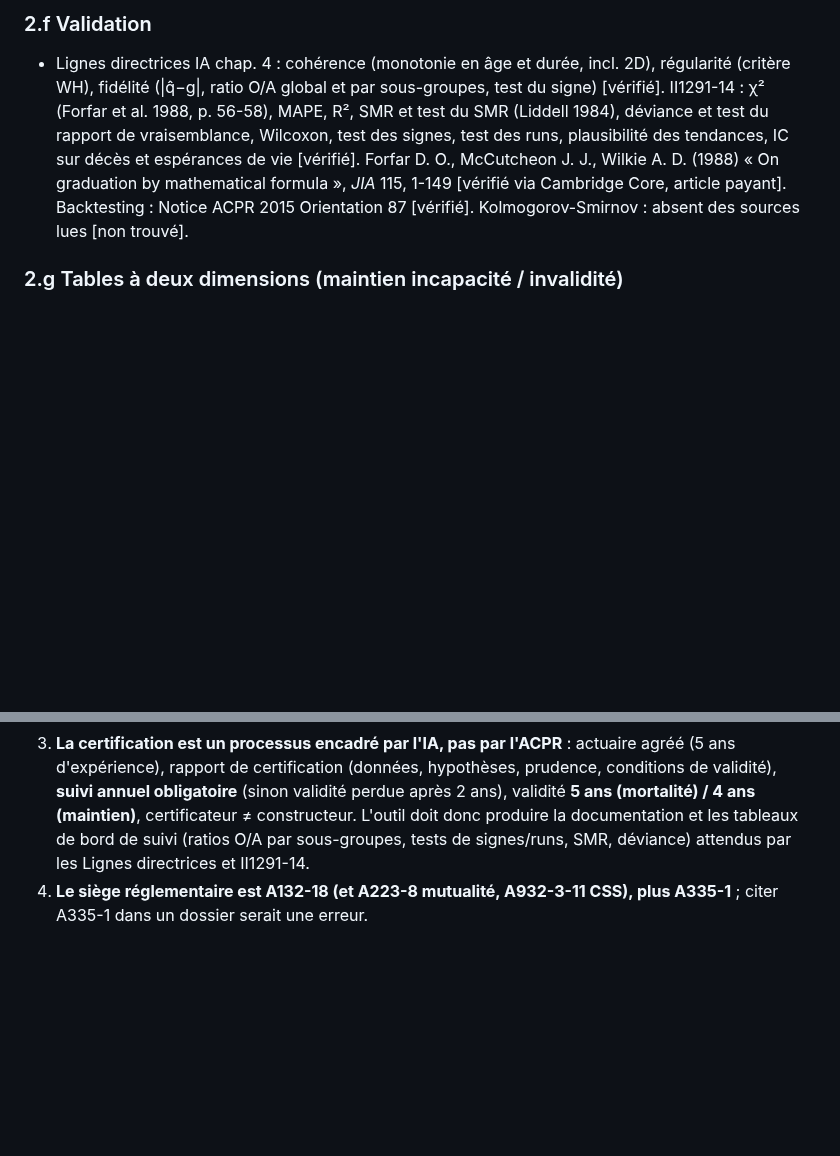
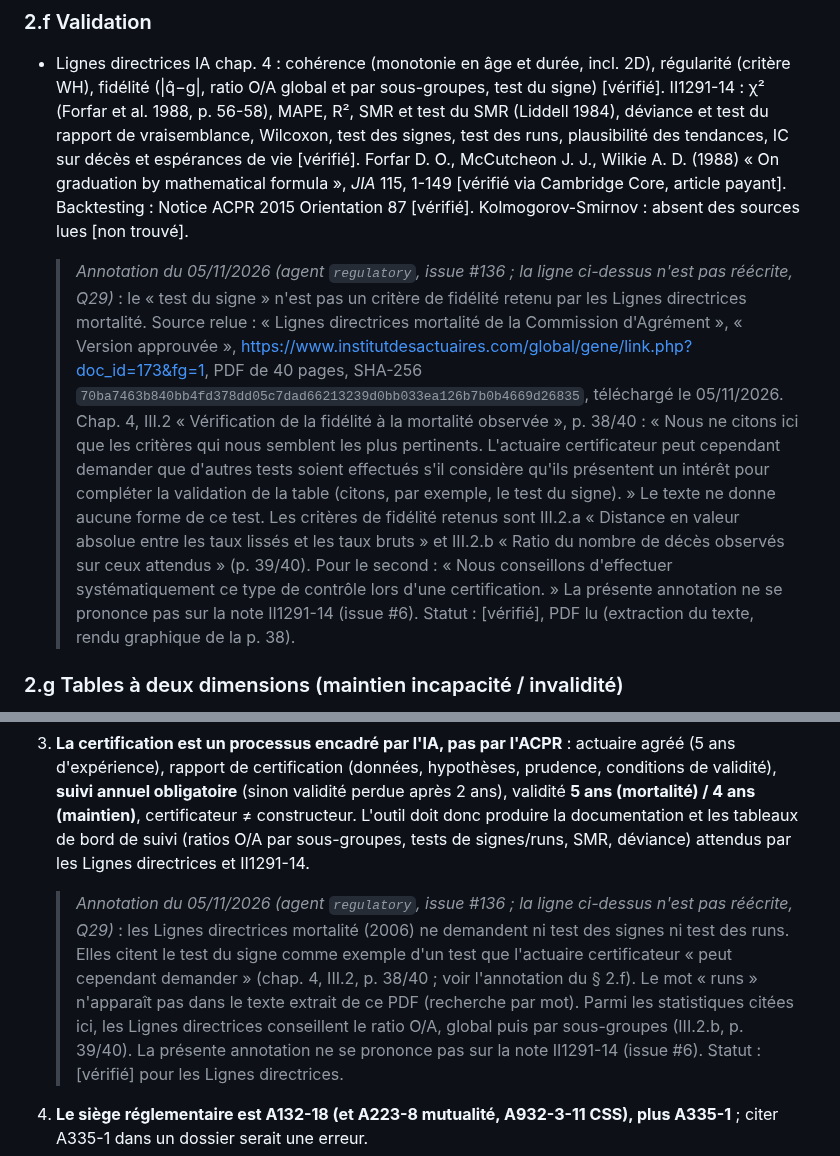
Before and after one commit to Gerard-Garey/outil_tables, a Markdown page: docs/recherche/2026-10-14-cadre-tables-experience.md, 2 parts joined by grey strips. GitHub-like rendering; blank space fills up the shorter version.

Commit message:
docs: rapport de recherche du 14/10/2026, test du signe et Lignes directrices, annotations datées (#136)
Deux annotations datées du 05/11/2026, sans réécriture des lignes
annotées (rapport versé sans retouche, Q29) :
- sous la l. 127 : le test du signe n'est pas un critère de fidélité
  des Lignes directrices mortalité (2006) ; chap. 4, III.2, p. 38/40,
  il n'est qu'un exemple de test que le certificateur « peut cependant
  demander », sans forme ; critères retenus : III.2.a et III.2.b ;
- sous la l. 200 (ex-l. 200) : les Lignes directrices ne demandent ni
  test des signes ni test des runs.

Source relue par `regulatory` et contrôlée par la session : PDF
doc_id=173, SHA-256 70ba7463…26835, 40 pages ; citation de la p. 38
remesurée par pdftotext. L. 47 conforme, aucune autre attribution dans
docs/, CONTEXT.md, README.md (grep). Aucun résultat ne change.

Closes #136

Co-Authored-By: Claude Opus 5.5 <noreply@anthropic.com>
Claude-Session: https://claude.ai/code/session_014w4CrXtmnx9jGAfPuWeRzW

```diff
--- a/docs/recherche/2026-10-14-cadre-tables-experience.md
+++ b/docs/recherche/2026-10-14-cadre-tables-experience.md
@@ -126,6 +126,8 @@ Conventions : **[vérifié]** = source lue (page ou PDF ouvert, texte extrait) ;
 ### 2.f Validation
 - Lignes directrices IA chap. 4 : cohérence (monotonie en âge et durée, incl. 2D), régularité (critère WH), fidélité (|q̂−g|, ratio O/A global et par sous-groupes, test du signe) [vérifié]. II1291-14 : χ² (Forfar et al. 1988, p. 56-58), MAPE, R², SMR et test du SMR (Liddell 1984), déviance et test du rapport de vraisemblance, Wilcoxon, test des signes, test des runs, plausibilité des tendances, IC sur décès et espérances de vie [vérifié]. Forfar D. O., McCutcheon J. J., Wilkie A. D. (1988) « On graduation by mathematical formula », *JIA* 115, 1-149 [vérifié via Cambridge Core, article payant]. Backtesting : Notice ACPR 2015 Orientation 87 [vérifié]. Kolmogorov-Smirnov : absent des sources lues [non trouvé].
 
+  > *Annotation du 05/11/2026 (agent `regulatory`, issue #136 ; la ligne ci-dessus n'est pas réécrite, Q29)* : le « test du signe » n'est pas un critère de fidélité retenu par les Lignes directrices mortalité. Source relue : « Lignes directrices mortalité de la Commission d'Agrément », « Version approuvée », https://www.institutdesactuaires.com/global/gene/link.php?doc_id=173&fg=1, PDF de 40 pages, SHA-256 `70ba7463b840bb4fd378dd05c7dad66213239d0bb033ea126b7b0b4669d26835`, téléchargé le 05/11/2026. Chap. 4, III.2 « Vérification de la fidélité à la mortalité observée », p. 38/40 : « Nous ne citons ici que les critères qui nous semblent les plus pertinents. L'actuaire certificateur peut cependant demander que d'autres tests soient effectués s'il considère qu'ils présentent un intérêt pour compléter la validation de la table (citons, par exemple, le test du signe). » Le texte ne donne aucune forme de ce test. Les critères de fidélité retenus sont III.2.a « Distance en valeur absolue entre les taux lissés et les taux bruts » et III.2.b « Ratio du nombre de décès observés sur ceux attendus » (p. 39/40). Pour le second : « Nous conseillons d'effectuer systématiquement ce type de contrôle lors d'une certification. » La présente annotation ne se prononce pas sur la note II1291-14 (issue #6). Statut : [vérifié], PDF lu (extraction du texte, rendu graphique de la p. 38).
+
 ### 2.g Tables à deux dimensions (maintien incapacité / invalidité)
 - Format réglementaire : âge à l'entrée × ancienneté (années en invalidité, mois en incapacité), loi de passage incapacité → invalidité, mortalité en état (ANC 2015-11, art. 600-2 à 600-5) [vérifié]. Lignes directrices IA : tables « sélectionnées-finales » âge × durée écoulée et WH 2D [vérifié]. Planchet & Winter 2007 (splines 2D) ; package WH (tables 1D/2D, jeu `portfolio_LTC`) ; survPen (splines pénalisées multidimensionnelles, hazard) [vérifié]. Mémoires : Allianz France / ISFA « refonte de la loi de maintien en incapacité temporaire » (Kaplan-Meier + Whittaker-Henderson, impact Covid-19 ; auteur non lisible sur la page de garde) (https://www.institutdesactuaires.com/docs/mem/6c5b93474dc273ddb1f867d146065c01.pdf) ; mémoire Aprecialis/ISFA sur la construction et la certification d'une table de maintien en incapacité (cite art. 143-12 et les tables BCAC 2013 « non homologuées ») (https://www.institutdesactuaires.com/docs/mem/837e4d9d6b5dfdbe5f4230baf23be2a0.pdf) [vérifié titres/résumés]. Différences avec la mortalité (synthèse à partir des documents lus) : variable d'ancienneté en plus de l'âge, sorties concurrentes (reprise, invalidité, décès) traitées comme lois de passage distinctes, durée de validité de certification plus courte (4 ans contre 5), taux d'actualisation plafonnés spécifiques.
 - Ouvrages : Planchet F., Thérond P.-E. (2006) *Modèles de durée — Applications actuarielles*, HAL hal-00530877 (« construction de tables d'expérience en décès et en arrêt de travail » ; éditeur non indiqué sur HAL) [vérifié] ; Planchet F., Thérond P.-E. (2011) *Modélisation statistique des phénomènes de durée, applications actuarielles*, Economica (cité par II1291-12 et par le cours UCLouvain LACTU2030 ; ISBN non trouvé) [incertain].
@@ -198,6 +200,9 @@ Conventions : **[vérifié]** = source lue (page ou PDF ouvert, texte extrait) ;
 1. **Pas d'USP de mortalité en formule standard** (art. 218 : primes, réserve, réassurance non proportionnelle, révision uniquement). Le livrable Solvabilité II d'une table d'expérience est une **hypothèse de best estimate** (art. 77 directive, art. 22 règlement délégué), sur laquelle s'appliquent les chocs ±15 %/−20 % (art. 137-138) ; les exigences ACPR portent sur la justification des hypothèses, la proportionnalité (Orientation 25) et le backtesting (Orientation 87).
 2. **Deux régimes coexistent** et l'outil doit servir les deux : comptes sociaux (A132-18 / ANC 142-4 et 143-12 : tables homologuées ou certifiées, règles de prudence — tarif rentes ≥ tables a), table unique « la plus prudente », taux plafonnés) et bilan prudentiel best estimate.
 3. **La certification est un processus encadré par l'IA, pas par l'ACPR** : actuaire agréé (5 ans d'expérience), rapport de certification (données, hypothèses, prudence, conditions de validité), **suivi annuel obligatoire** (sinon validité perdue après 2 ans), validité **5 ans (mortalité) / 4 ans (maintien)**, certificateur ≠ constructeur. L'outil doit donc produire la documentation et les tableaux de bord de suivi (ratios O/A par sous-groupes, tests de signes/runs, SMR, déviance) attendus par les Lignes directrices et II1291-14.
+
+   > *Annotation du 05/11/2026 (agent `regulatory`, issue #136 ; la ligne ci-dessus n'est pas réécrite, Q29)* : les Lignes directrices mortalité (2006) ne demandent ni test des signes ni test des runs. Elles citent le test du signe comme exemple d'un test que l'actuaire certificateur « peut cependant demander » (chap. 4, III.2, p. 38/40 ; voir l'annotation du § 2.f). Le mot « runs » n'apparaît pas dans le texte extrait de ce PDF (recherche par mot). Parmi les statistiques citées ici, les Lignes directrices conseillent le ratio O/A, global puis par sous-groupes (III.2.b, p. 39/40). La présente annotation ne se prononce pas sur la note II1291-14 (issue #6). Statut : [vérifié] pour les Lignes directrices.
+
 4. **Le siège réglementaire est A132-18 (et A223-8 mutualité, A932-3-11 CSS), plus A335-1** ; citer A335-1 dans un dossier serait une erreur.
 5. **Tarification unisexe généralisée depuis le 24/10/2024** (L111-7, loi industrie verte) ; table unique 0,6 TGH / 0,4 TGF pour la retraite collective (arrêté 18/11/2024) ; les tables homologuées restent par sexe, les tables certifiées peuvent être « établies ou non par sexe ».
 6. **Les lois de maintien BCAC de référence sont celles du règlement ANC 2015-11 (art. 600-2 à 600-5)** ; les versions 2013 ne sont pas homologuées et bcac.fr ne publie rien.
```
